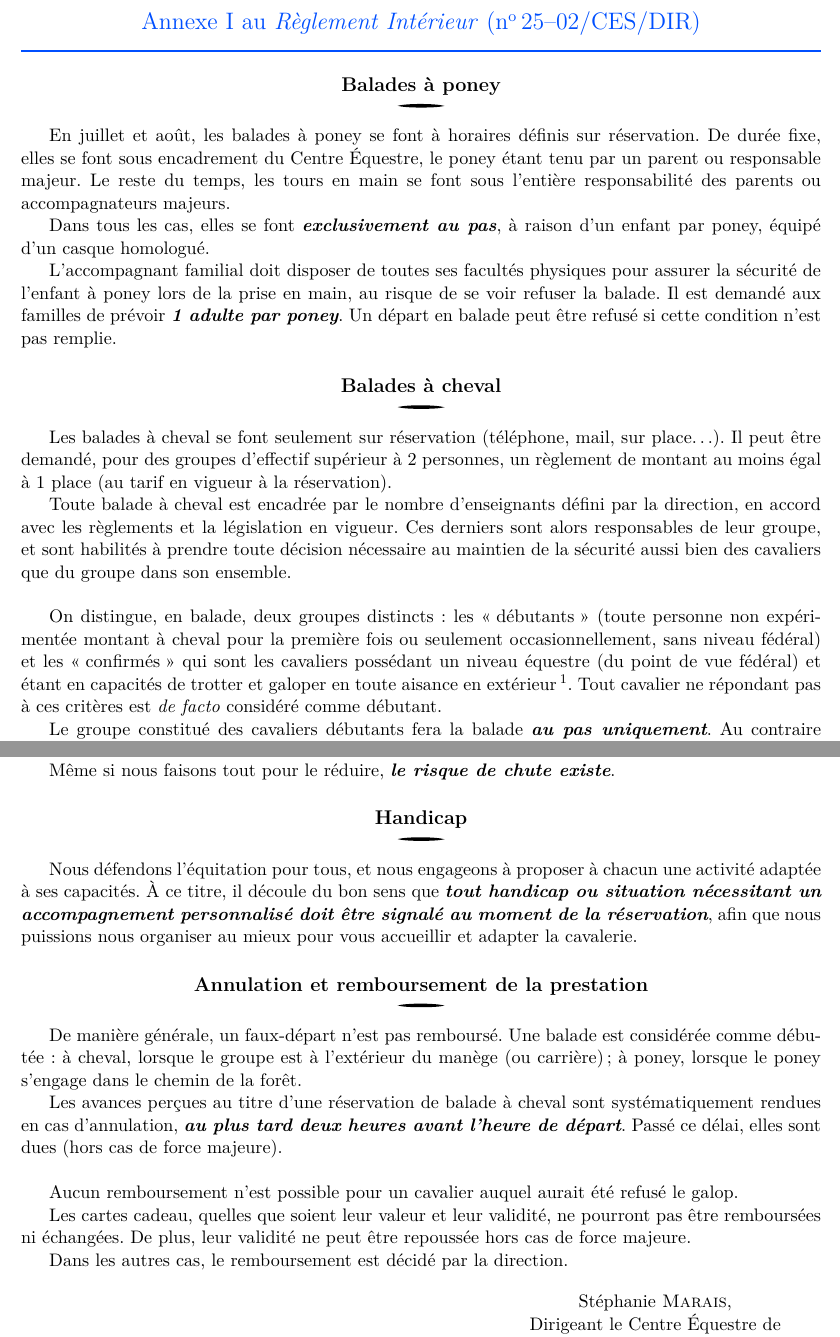
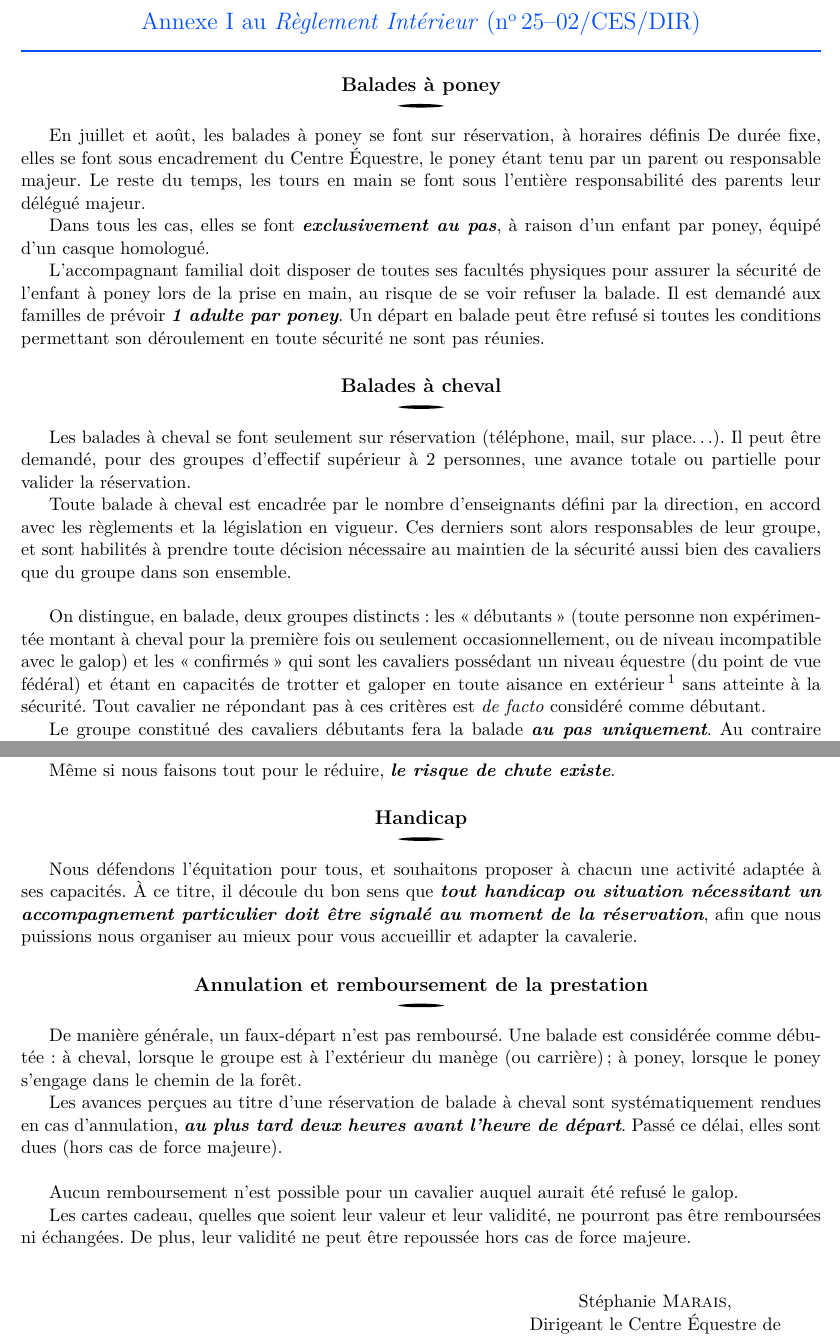
Before and after one commit to CE-Sauveterre/reglement-interieur, a LaTeX document (1_règlement-balades.tex): two parts of pages 1 and 2 of 2, joined at a grey line, cut so that both start at the same text. The pictures show the PDF file 1_règlement-balades.pdf that the author committed with the source.

Commit message:
(v2025) // ajustements phraséo

```diff
--- a/1_règlement-balades.tex
+++ b/1_règlement-balades.tex
@@ -124,25 +124,25 @@
    \vspace{-30pt}
 
    \subsection*{Balades à poney}
-   En juillet et août, les balades à poney se font à horaires définis sur réservation.
+   En juillet et août, les balades à poney se font sur réservation, à horaires définis
    De durée fixe, elles se font sous encadrement du Centre Équestre, le poney étant tenu par un parent ou responsable majeur.
-   Le reste du temps, les tours en main se font sous l'entière responsabilité des parents ou accompagnateurs majeurs.
+   Le reste du temps, les tours en main se font sous l'entière responsabilité des parents leur délégué majeur.
 
    Dans tous les cas, elles se font \emph{exclusivement au pas}, à raison d'un enfant par poney, équipé d'un casque homologué.
 
    L'accompagnant familial doit disposer de toutes ses facultés physiques pour assurer la sécurité de l'enfant à poney lors de la prise en main, au risque de se voir refuser la balade.
    Il est demandé aux familles de prévoir \emph{1 adulte par poney}.
-   Un départ en balade peut être refusé si cette condition n'est pas remplie.
+   Un départ en balade peut être refusé si toutes les conditions permettant son déroulement en toute sécurité ne sont pas réunies.
 
    \subsection*{Balades à cheval}
    Les balades à cheval se font seulement sur réservation (téléphone, mail, sur place\dots).
-   Il peut être demandé, pour des groupes d'effectif supérieur à 2 personnes, un règlement de montant au moins égal à 1 place (au tarif en vigueur à la réservation).
+   Il peut être demandé, pour des groupes d'effectif supérieur à 2 personnes, une avance totale ou partielle pour valider la réservation.
 
    Toute balade à cheval est encadrée par le nombre d'enseignants défini par la direction, en accord avec les règlements et la législation en vigueur.
    Ces derniers sont alors responsables de leur groupe, et sont habilités à prendre toute décision nécessaire au maintien de la sécurité aussi bien des cavaliers que du groupe dans son ensemble.
    \\
 
-   On distingue, en balade, deux groupes distincts : les \og débutants \fg{} (toute personne non expérimentée montant à cheval pour la première fois ou seulement occasionnellement, sans niveau fédéral) et les \og confirmés \fg{} qui sont les cavaliers possédant un niveau équestre (du point de vue fédéral) et étant en capacités de trotter et galoper en toute aisance en extérieur\footnote{Galop 3 ou équivalent.}.
+   On distingue, en balade, deux groupes distincts : les \og débutants \fg{} (toute personne non expérimentée montant à cheval pour la première fois ou seulement occasionnellement, ou de niveau incompatible avec le galop) et les \og confirmés \fg{} qui sont les cavaliers possédant un niveau équestre (du point de vue fédéral) et étant en capacités de trotter et galoper en toute aisance en extérieur\footnote{Galop 3 ou équivalent.} sans atteinte à la sécurité.
    Tout cavalier ne répondant pas à ces critères est \textit{de facto} considéré comme débutant.
 
    Le groupe constitué des cavaliers débutants fera la balade \emph{au pas uniquement}.
@@ -164,8 +165,8 @@
    Même si nous faisons tout pour le réduire, \emph{le risque de chute existe}.
 
    \subsection*{Handicap}
-   Nous défendons l'équitation pour tous, et nous engageons à proposer à chacun une activité adaptée à ses capacités.
-   À ce titre, il découle du bon sens que \emph{tout handicap ou situation nécessitant un accompagnement personnalisé doit être signalé au moment de la réservation}, afin que nous puissions nous organiser au mieux pour vous accueillir et adapter la cavalerie.
+   Nous défendons l'équitation pour tous, et souhaitons proposer à chacun une activité adaptée à ses capacités.
+   À ce titre, il découle du bon sens que \emph{tout handicap ou situation nécessitant un accompagnement particulier doit être signalé au moment de la réservation}, afin que nous puissions nous organiser au mieux pour vous accueillir et adapter la cavalerie.
 
    \subsection*{Annulation et remboursement de la prestation}
    De manière générale, un faux-départ n'est pas remboursé.
@@ -179,8 +180,6 @@
    Les cartes cadeau, quelles que soient leur valeur et leur validité, ne pourront pas être remboursées ni échangées.
    De plus, leur validité ne peut être repoussée hors cas de force majeure.
 
-   Dans les autres cas, le remboursement est décidé par la direction.
-
    \vfill
 
    \hspace{.55\textwidth}
```
Also changed, not shown: 1_règlement-balades.pdf, 1_règlement-balades.tex (5 more changed lines).
